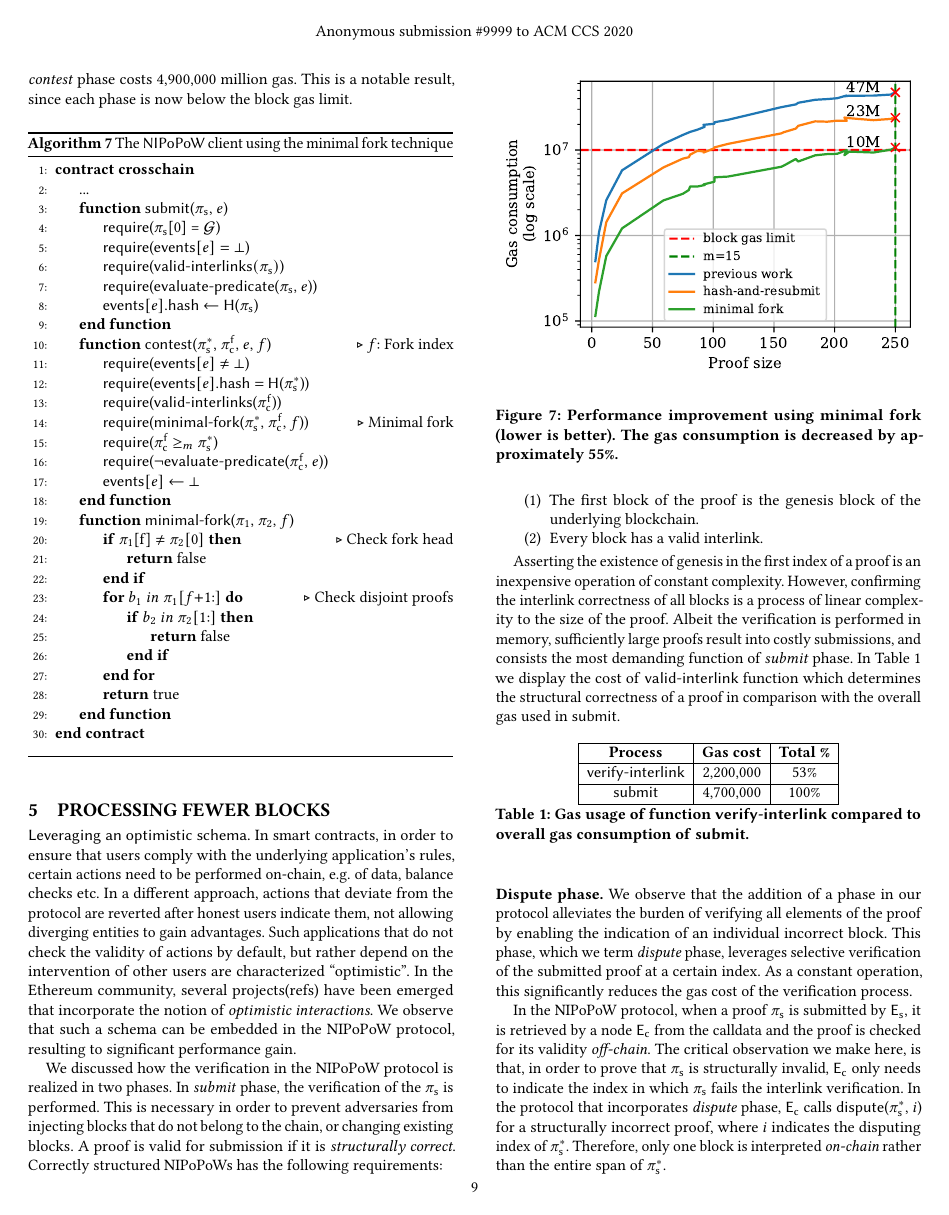
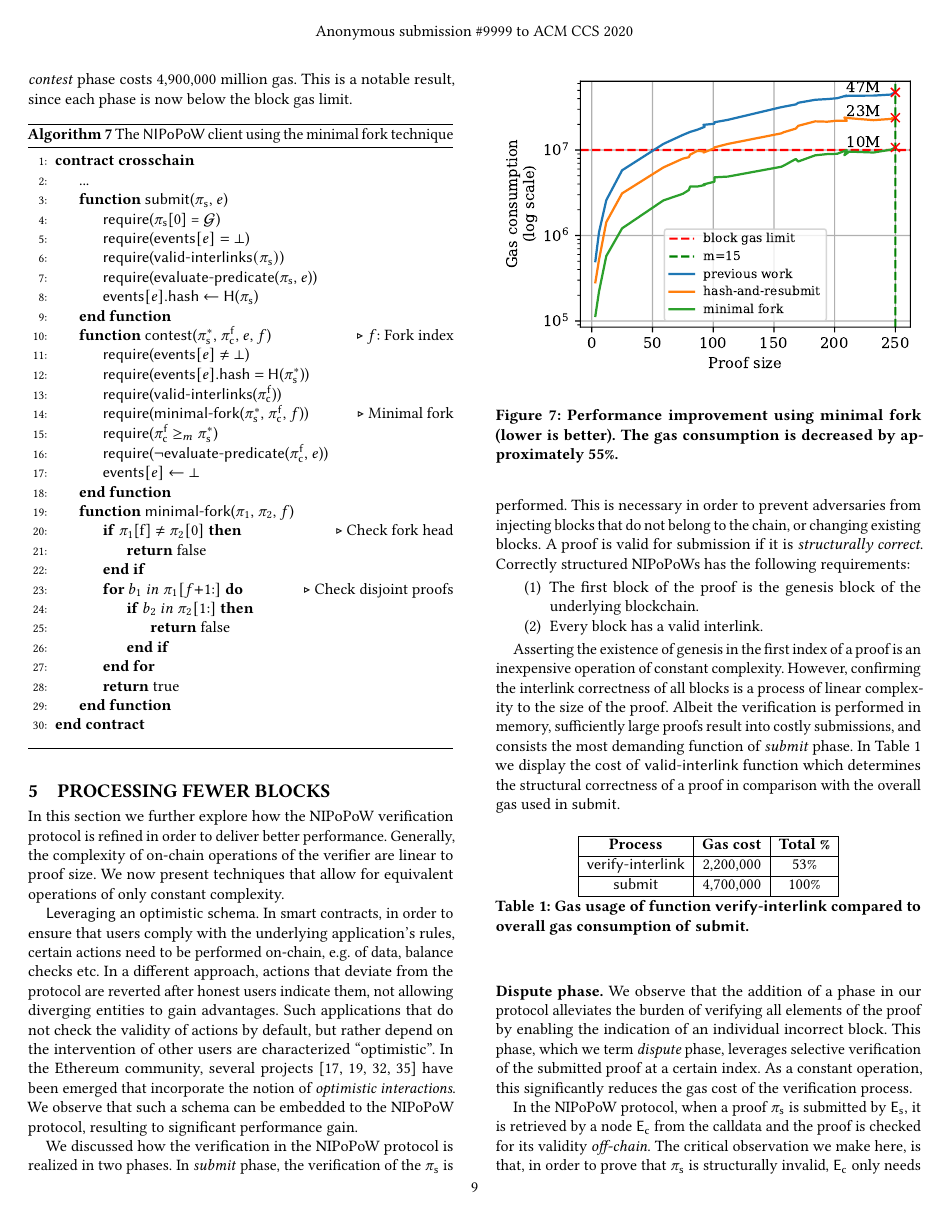
Before and after one commit to sdaveas/nipopow-verifier, a LaTeX paper (paper/paper.tex, which reads paper/sections/optimistic-schema.tex): page 9 of 14. Compiled offline with pdfLaTeX.

Commit message:
Optimistic refs

```diff
--- a/paper/sections/optimistic-schema.tex
+++ b/paper/sections/optimistic-schema.tex
@@ -1,16 +1,22 @@
 \section{Processing fewer blocks}
 
-\textsf{Leveraging an optimistic schema.}
-In smart contracts, in order to ensure that users comply with the underlying
-application's rules, certain actions need to be performed on-chain, e.g.
-of data, balance checks etc. In a different approach, actions
-that deviate from the protocol are reverted after honest users indicate them,
-not allowing diverging entities to gain advantages. Such applications that do
-not check the validity of actions by default, but rather depend on the
-intervention of other users are characterized ``optimistic''. In the Ethereum
-community, several projects(refs) have been emerged that incorporate the notion
-of \emph{optimistic interactions}. We observe that such a schema can be
-embedded in the NIPoPoW protocol, resulting to significant performance gain.
+In this section we further explore how the NIPoPoW verification protocol is
+refined in order to deliver better performance. Generally, the complexity of
+on-chain operations of the verifier are linear to proof size. We now present
+techniques that allow for equivalent operations of only constant complexity.
+
+\textsf{Leveraging an optimistic schema.} In smart contracts, in order to
+ensure that users comply with the underlying application's rules, certain
+actions need to be performed on-chain, e.g.  of data, balance checks etc. In a
+different approach, actions that deviate from the protocol are reverted after
+honest users indicate them, not allowing diverging entities to gain advantages.
+Such applications that do not check the validity of actions by default, but
+rather depend on the intervention of other users are characterized
+``optimistic''. In the Ethereum community, several projects
+~\cite{piza, plasma, rollups-1, rollups-2}
+have been emerged that incorporate the notion of
+\emph{optimistic interactions}. We observe that such a schema can be embedded
+to the NIPoPoW protocol, resulting to significant performance gain.
 
 We discussed how the verification in the NIPoPoW protocol is realized in
 two phases. In \emph{submit} phase, the verification of the $\pis$ is
```
Also changed, not shown: paper/refs.bib (+38 -0 lines).
